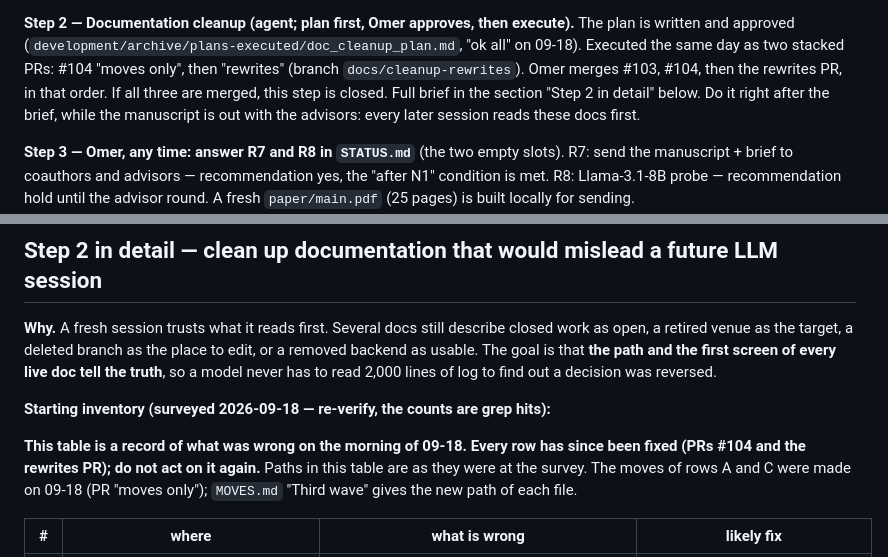
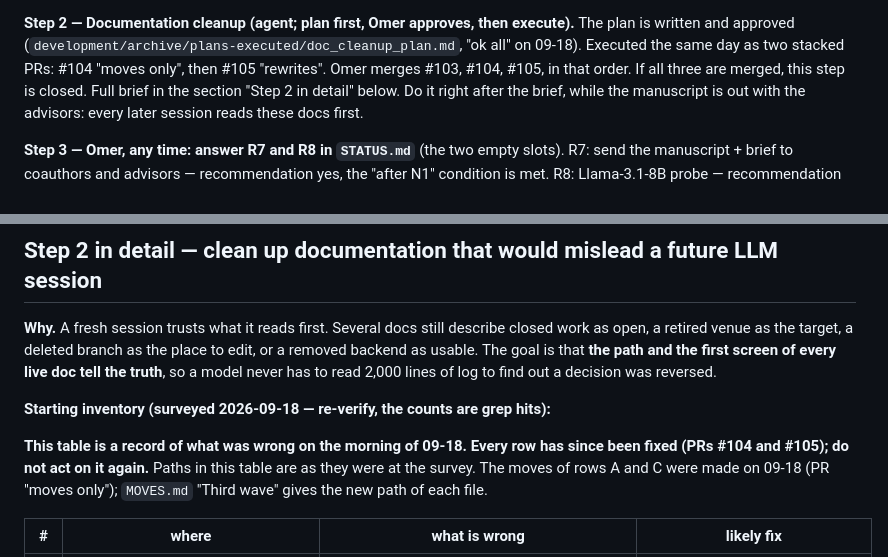
Before and after one commit to SPL-BGU/pddl-copilot-experiments, a Markdown page: development/review_round_handoff.md, 2 parts joined by grey strips. Rendered like a GitHub page.

Commit message:
Handoff: name PR #105

```diff
--- a/development/review_round_handoff.md
+++ b/development/review_round_handoff.md
@@ -78,8 +78,8 @@ row for each file in `development/README.md`.
 
 **Step 2 — Documentation cleanup (agent; plan first, Omer approves, then execute).**
 The plan is written and approved (`development/archive/plans-executed/doc_cleanup_plan.md`, "ok all" on 09-18).
-Executed the same day as two stacked PRs: #104 "moves only", then "rewrites" (branch
-`docs/cleanup-rewrites`). Omer merges #103, #104, then the rewrites PR, in that order.
+Executed the same day as two stacked PRs: #104 "moves only", then #105 "rewrites".
+Omer merges #103, #104, #105, in that order.
 If all three are merged, this step is closed. Full brief in the section "Step 2 in detail" below. Do it right after the brief, while
 the manuscript is out with the advisors: every later session reads these docs first.
 
@@ -119,7 +119,7 @@ a decision was reversed.
 **Starting inventory (surveyed 2026-09-18 — re-verify, the counts are grep hits):**
 
 **This table is a record of what was wrong on the morning of 09-18. Every row has since
-been fixed (PRs #104 and the rewrites PR); do not act on it again.** Paths in this table
+been fixed (PRs #104 and #105); do not act on it again.** Paths in this table
 are as they were at the survey. The moves of rows A and C were made
 on 09-18 (PR "moves only"); `MOVES.md` "Third wave" gives the new path of each file.
 
```
